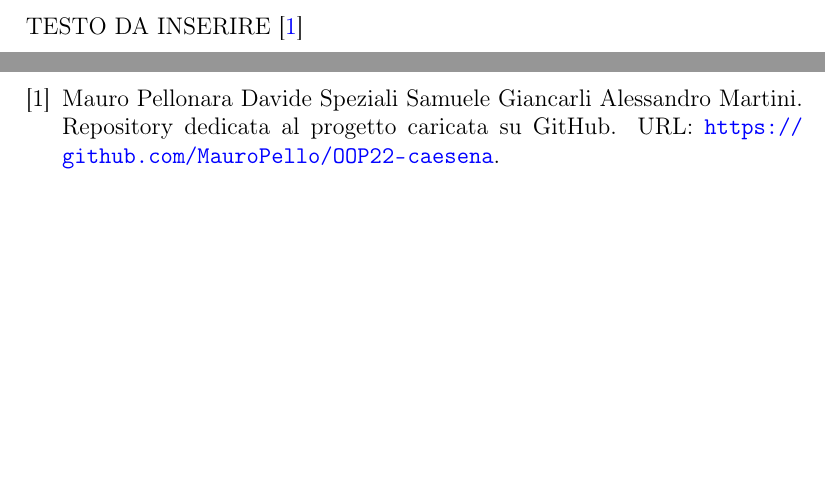
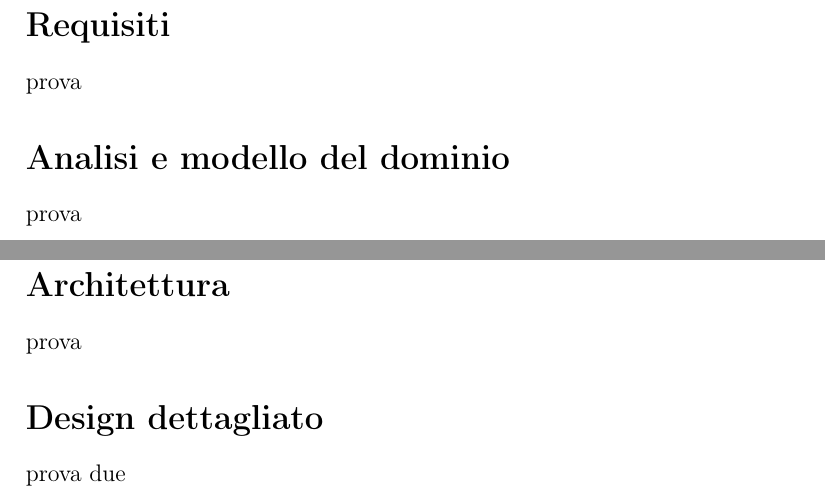
Before and after one commit to MauroPello/caesena, a LaTeX document (main.tex, which reads content/01.analisi.tex, content/01.introduzione.tex, content/02.design.tex): two parts of pages 3 and 9 of 9 before the commit and two parts of pages 3 and 4 of 9 after it, joined at a grey line, cut at the place of the change, the shorter picture padded with empty space. Compiled offline with pdfLaTeX.

Commit message:
refactoring

```diff
--- /dev/null
+++ b/content/01.analisi.tex
@@ -0,0 +1,5 @@
+\section{Analisi}
+\section*{Requisiti}
+prova
+\section*{Analisi e modello del dominio}
+prova
--- a/content/01.introduzione.tex
+++ /dev/null
@@ -1,2 +0,0 @@
-\section{Analisi}
-TESTO DA INSERIRE \cite{GitHub}
--- /dev/null
+++ b/content/02.design.tex
@@ -0,0 +1,5 @@
+\section{Design}
+\section*{Architettura}
+prova
+\section*{Design dettagliato}
+prova due
--- a/main.tex
+++ b/main.tex
@@ -72,9 +72,9 @@
 \tableofcontents
 \newpage
 
-\subfile{content/01.introduzione.tex}
+\subfile{content/01.analisi.tex}
 \clearpage
-\subfile{content/02.analisi.tex}
+\subfile{content/02.design.tex}
 \clearpage
 \subfile{content/03.sviluppo.tex}
 \clearpage
```
Also changed, not shown: content/02.analisi.tex (deleted, +0 -1 lines), content/03.sviluppo.tex (+3 -0 lines), content/04.commenti_finali.tex (+1 -0 lines).
